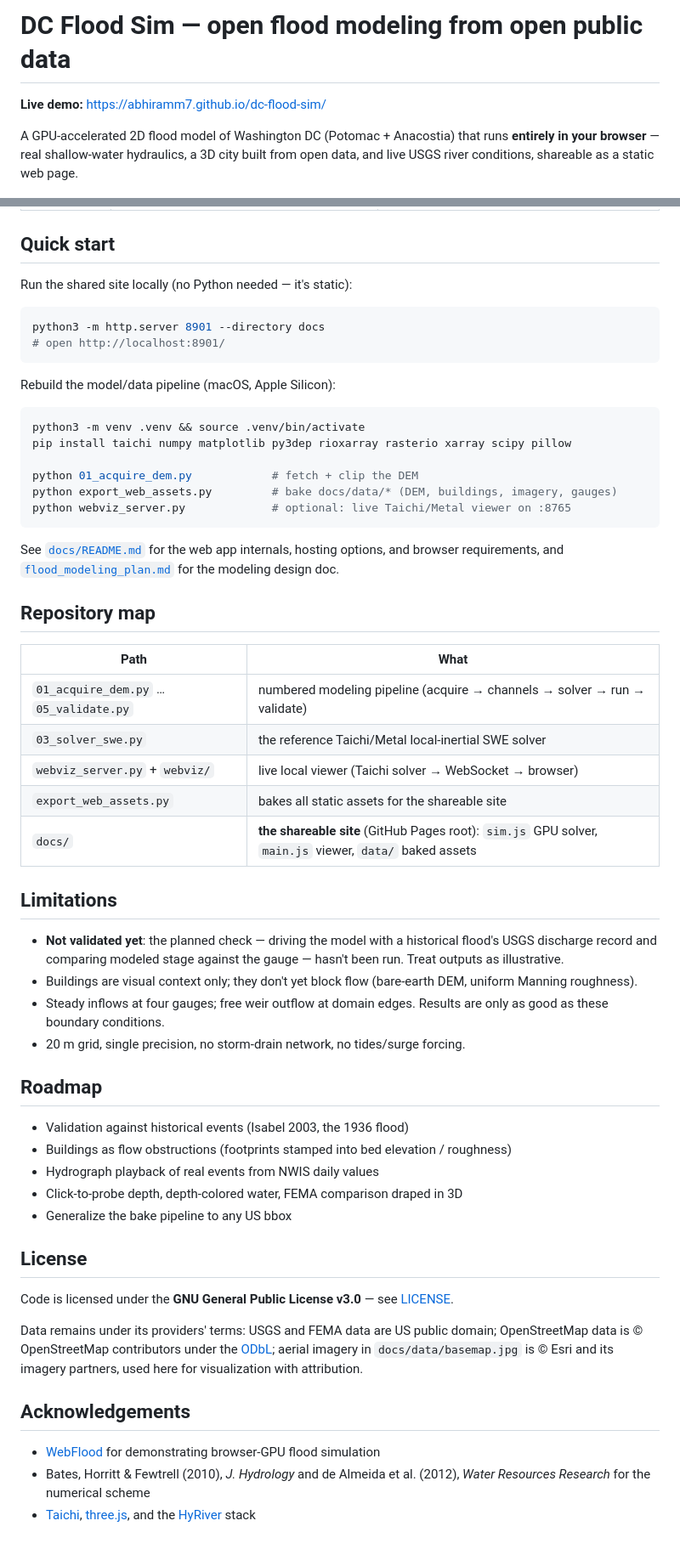
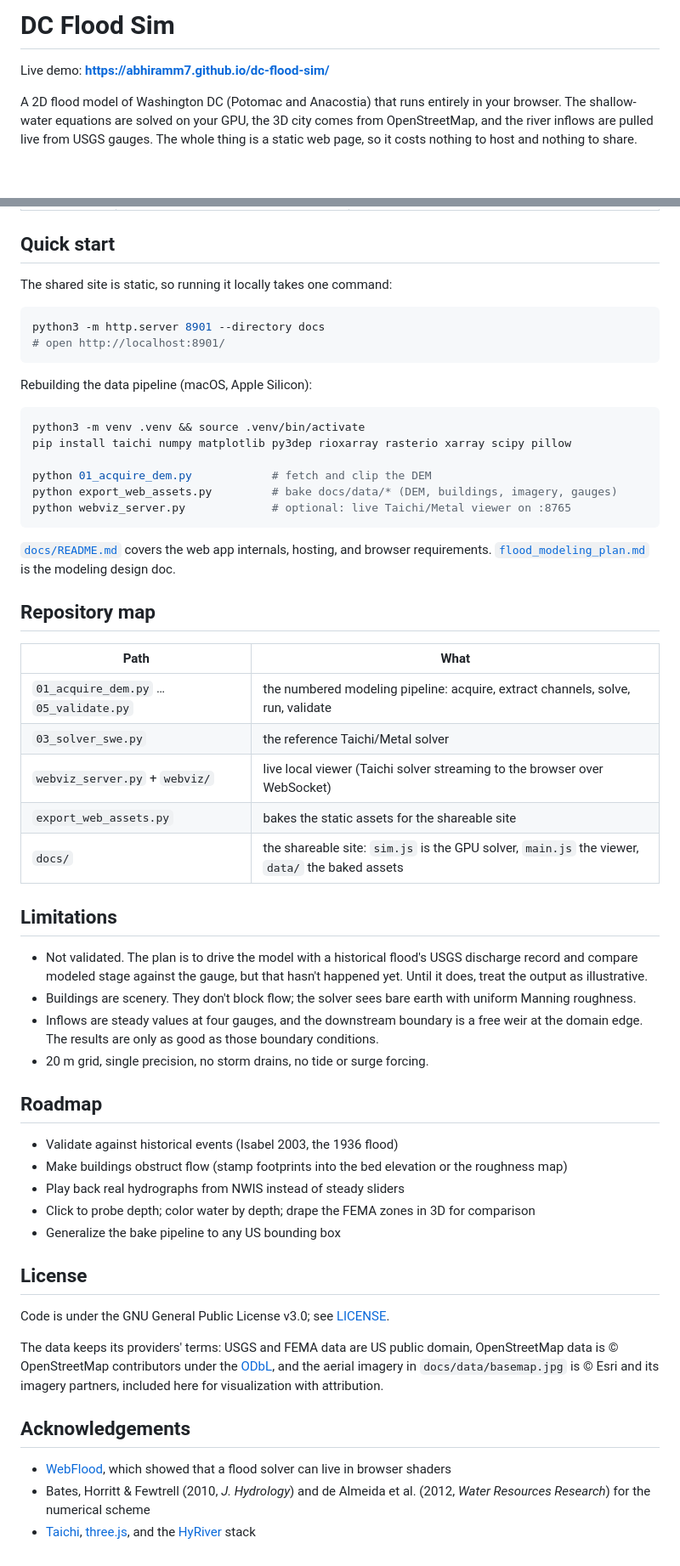
Before and after one commit to abhiramm7/dc-flood-sim, a Markdown page: README.md, 2 parts joined by grey strips. Shown at 85% size. Rendered like a GitHub page; blank space fills up the shorter version.

````diff
--- a/README.md
+++ b/README.md
@@ -1,10 +1,11 @@
-# DC Flood Sim — open flood modeling from open public data
+# DC Flood Sim
 
-**Live demo:** https://abhiramm7.github.io/dc-flood-sim/
+Live demo: **https://abhiramm7.github.io/dc-flood-sim/**
 
-A GPU-accelerated 2D flood model of Washington DC (Potomac + Anacostia) that
-runs **entirely in your browser** — real shallow-water hydraulics, a 3D city
-built from open data, and live USGS river conditions, shareable as a static
-web page.
+A 2D flood model of Washington DC (Potomac and Anacostia) that runs entirely
+in your browser. The shallow-water equations are solved on your GPU, the 3D
+city comes from OpenStreetMap, and the river inflows are pulled live from
+USGS gauges. The whole thing is a static web page, so it costs nothing to
+host and nothing to share.
 
 ![100-year flood scenario over Washington DC](docs/screenshot.jpg)
@@ -60,75 +65,76 @@ thousands of times faster than real time on an ordinary laptop GPU.
 
 ## Quick start
 
-Run the shared site locally (no Python needed — it's static):
+The shared site is static, so running it locally takes one command:
 
 ```bash
 python3 -m http.server 8901 --directory docs
 # open http://localhost:8901/
 ```
 
-Rebuild the model/data pipeline (macOS, Apple Silicon):
+Rebuilding the data pipeline (macOS, Apple Silicon):
 
 ```bash
 python3 -m venv .venv && source .venv/bin/activate
 pip install taichi numpy matplotlib py3dep rioxarray rasterio xarray scipy pillow
 
-python 01_acquire_dem.py            # fetch + clip the DEM
+python 01_acquire_dem.py            # fetch and clip the DEM
 python export_web_assets.py         # bake docs/data/* (DEM, buildings, imagery, gauges)
 python webviz_server.py             # optional: live Taichi/Metal viewer on :8765
 ```
 
-See [`docs/README.md`](docs/README.md) for the web app internals, hosting
-options, and browser requirements, and [`flood_modeling_plan.md`](flood_modeling_plan.md)
-for the modeling design doc.
+[`docs/README.md`](docs/README.md) covers the web app internals, hosting,
+and browser requirements. [`flood_modeling_plan.md`](flood_modeling_plan.md)
+is the modeling design doc.
 
 ## Repository map
 
 | Path | What |
 |---|---|
-| `01_acquire_dem.py` … `05_validate.py` | numbered modeling pipeline (acquire → channels → solver → run → validate) |
-| `03_solver_swe.py` | the reference Taichi/Metal local-inertial SWE solver |
-| `webviz_server.py` + `webviz/` | live local viewer (Taichi solver → WebSocket → browser) |
-| `export_web_assets.py` | bakes all static assets for the shareable site |
-| `docs/` | **the shareable site** (GitHub Pages root): `sim.js` GPU solver, `main.js` viewer, `data/` baked assets |
+| `01_acquire_dem.py` … `05_validate.py` | the numbered modeling pipeline: acquire, extract channels, solve, run, validate |
+| `03_solver_swe.py` | the reference Taichi/Metal solver |
+| `webviz_server.py` + `webviz/` | live local viewer (Taichi solver streaming to the browser over WebSocket) |
+| `export_web_assets.py` | bakes the static assets for the shareable site |
+| `docs/` | the shareable site: `sim.js` is the GPU solver, `main.js` the viewer, `data/` the baked assets |
 
 ## Limitations
 
-- **Not validated yet**: the planned check — driving the model with a
-  historical flood's USGS discharge record and comparing modeled stage
-  against the gauge — hasn't been run. Treat outputs as illustrative.
-- Buildings are visual context only; they don't yet block flow (bare-earth
-  DEM, uniform Manning roughness).
-- Steady inflows at four gauges; free weir outflow at domain edges. Results
-  are only as good as these boundary conditions.
-- 20 m grid, single precision, no storm-drain network, no tides/surge
-  forcing.
+- Not validated. The plan is to drive the model with a historical flood's
+  USGS discharge record and compare modeled stage against the gauge, but
+  that hasn't happened yet. Until it does, treat the output as
+  illustrative.
+- Buildings are scenery. They don't block flow; the solver sees bare earth
+  with uniform Manning roughness.
+- Inflows are steady values at four gauges, and the downstream boundary is
+  a free weir at the domain edge. The results are only as good as those
+  boundary conditions.
+- 20 m grid, single precision, no storm drains, no tide or surge forcing.
 
 ## Roadmap
 
-- Validation against historical events (Isabel 2003, the 1936 flood)
-- Buildings as flow obstructions (footprints stamped into bed elevation /
-  roughness)
-- Hydrograph playback of real events from NWIS daily values
-- Click-to-probe depth, depth-colored water, FEMA comparison draped in 3D
-- Generalize the bake pipeline to any US bbox
+- Validate against historical events (Isabel 2003, the 1936 flood)
+- Make buildings obstruct flow (stamp footprints into the bed elevation or
+  the roughness map)
+- Play back real hydrographs from NWIS instead of steady sliders
+- Click to probe depth; color water by depth; drape the FEMA zones in 3D
+  for comparison
+- Generalize the bake pipeline to any US bounding box
 
 ## License
 
-Code is licensed under the **GNU General Public License v3.0** — see
-[LICENSE](LICENSE).
+Code is under the GNU General Public License v3.0; see [LICENSE](LICENSE).
 
-Data remains under its providers' terms: USGS and FEMA data are US public
-domain; OpenStreetMap data is © OpenStreetMap contributors under the
-[ODbL](https://www.openstreetmap.org/copyright); aerial imagery in
-`docs/data/basemap.jpg` is © Esri and its imagery partners, used here for
-visualization with attribution.
+The data keeps its providers' terms: USGS and FEMA data are US public
+domain, OpenStreetMap data is © OpenStreetMap contributors under the
+[ODbL](https://www.openstreetmap.org/copyright), and the aerial imagery in
+`docs/data/basemap.jpg` is © Esri and its imagery partners, included here
+for visualization with attribution.
 
 ## Acknowledgements
 
-- [WebFlood](https://aeplay.github.io/WebFlood/) for demonstrating
-  browser-GPU flood simulation
-- Bates, Horritt & Fewtrell (2010), *J. Hydrology* and de Almeida et
-  al. (2012), *Water Resources Research* for the numerical scheme
+- [WebFlood](https://aeplay.github.io/WebFlood/), which showed that a flood
+  solver can live in browser shaders
+- Bates, Horritt & Fewtrell (2010, *J. Hydrology*) and de Almeida et
+  al. (2012, *Water Resources Research*) for the numerical scheme
 - [Taichi](https://www.taichi-lang.org/), [three.js](https://threejs.org/),
   and the [HyRiver](https://docs.hyriver.io/) stack
````
Also changed, not shown: other parts of README.md (+41 -37 lines), docs/README.md (+53 -62 lines).
